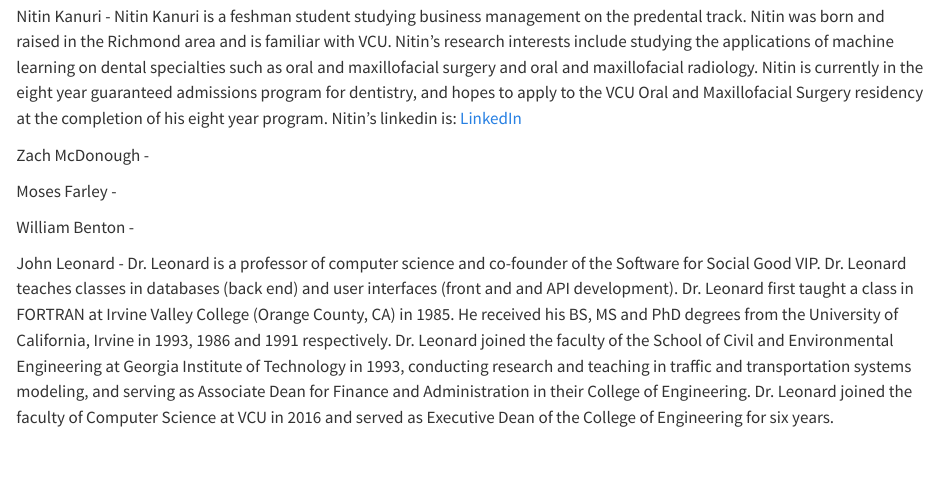
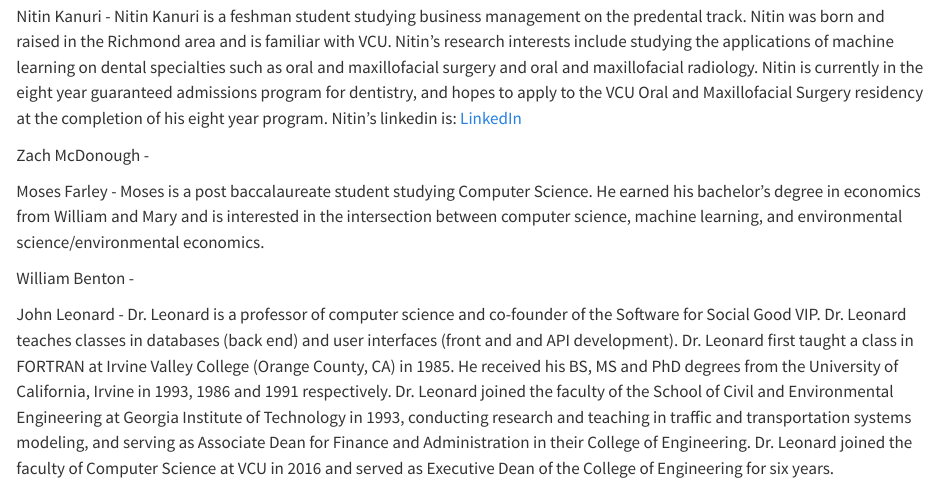
Before and after one commit to vcu-ssg/ssgvip-quarto-sandbox, a Quarto document (admin/index.qmd): the page in a window 1100 px wide, from 1860 px down. Rendered offline with R 4.5, knitr and Pandoc in place of Quarto, with nearby package versions.

Commit message:
Moses - Bio update

```diff
--- a/admin/index.qmd
+++ b/admin/index.qmd
@@ -70,7 +70,7 @@ Nitin Kanuri - Nitin Kanuri is a feshman student studying business management on
 
 Zach McDonough -
 
-Moses Farley -
+Moses Farley - Moses is a post baccalaureate student studying Computer Science. He earned his bachelor's degree in economics from William and Mary and is interested in the intersection between computer science, machine learning, and environmental science/environmental economics.
 
 William Benton -
 
```
